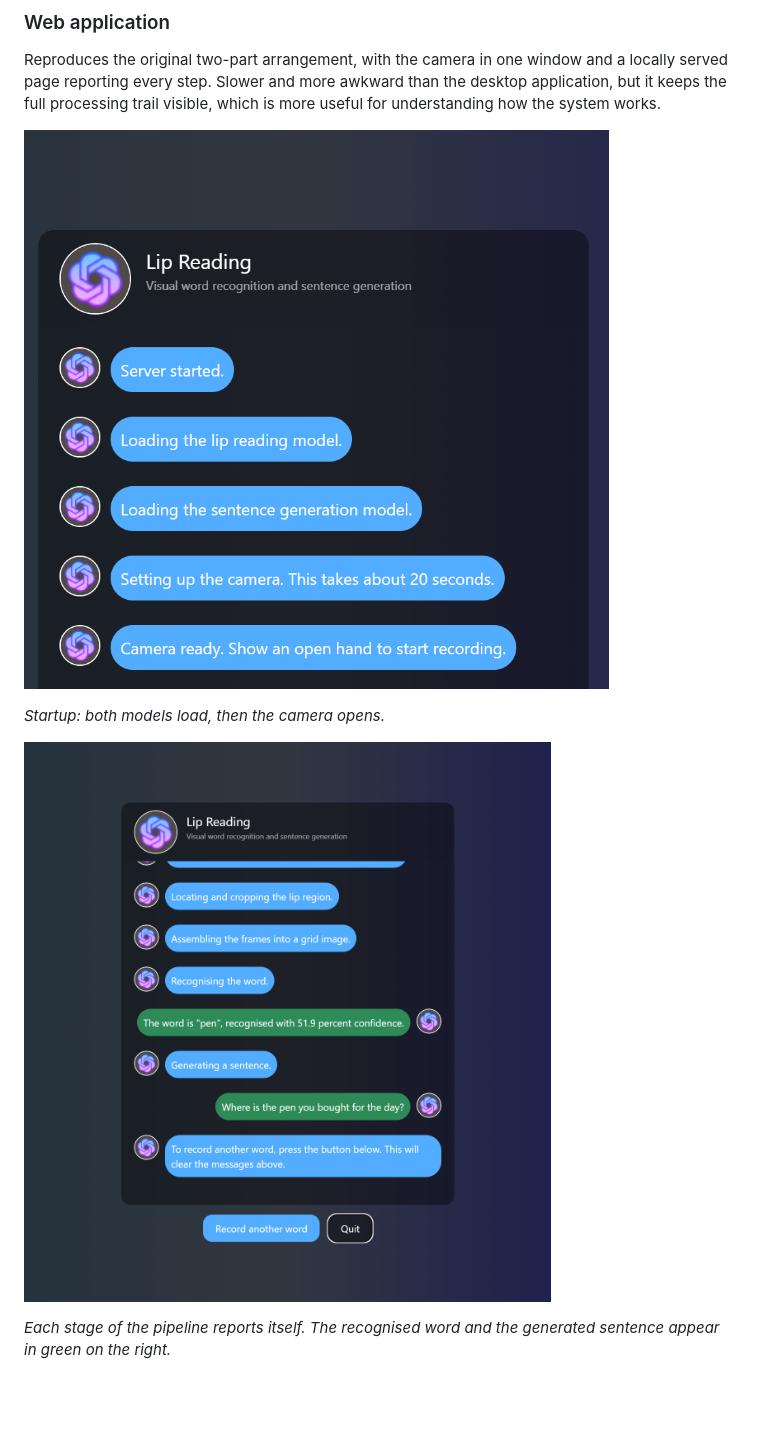
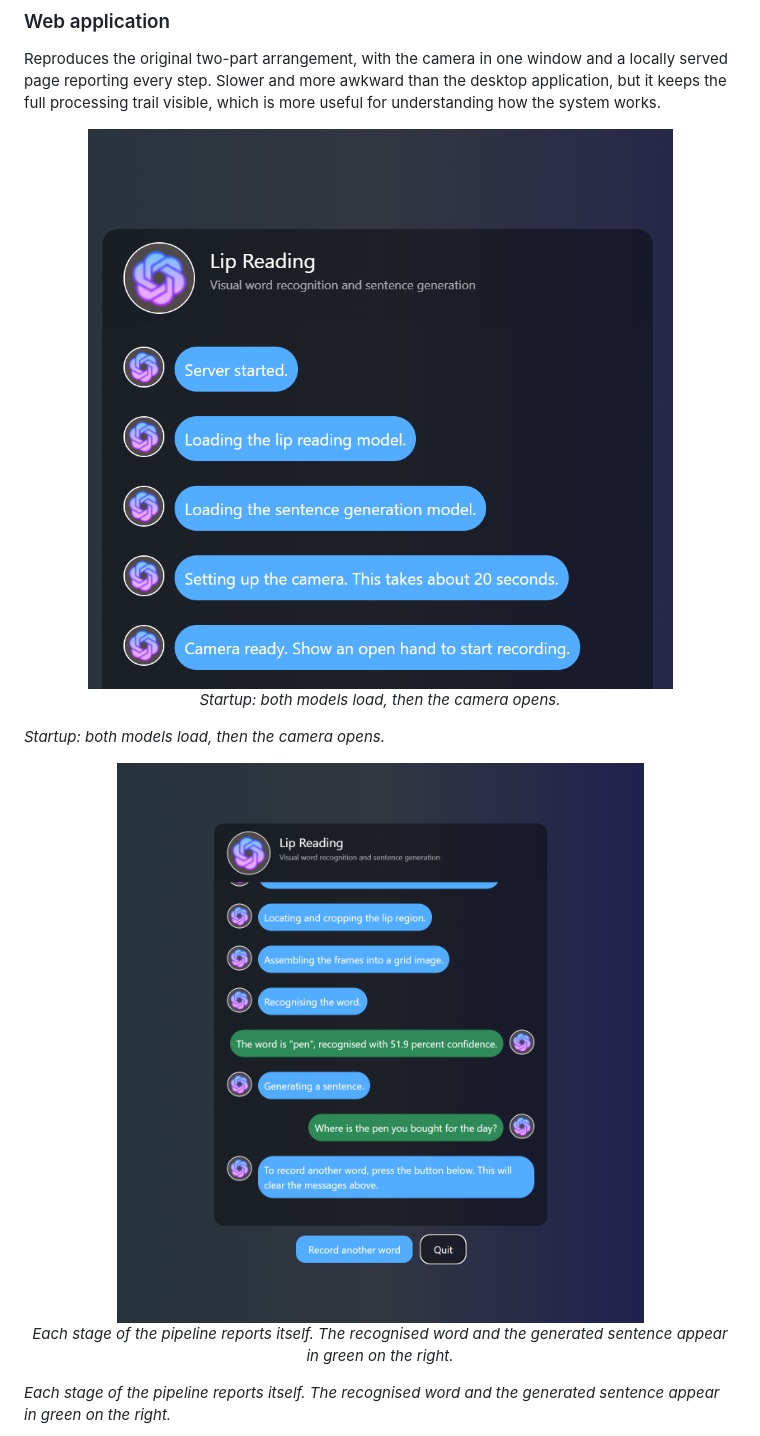
Before and after one commit to avikdas191/visual-speech-recognition, a Markdown page: README.md, the part around one of its changes. GitHub-like rendering; blank space fills up the shorter version.

```diff
--- a/README.md
+++ b/README.md
@@ -171,11 +173,19 @@ a locally served page reporting every step. Slower and more awkward than the
 desktop application, but it keeps the full processing trail visible, which is
 more useful for understanding how the system works.
 
-![Web application at startup](docs/media/web_application_start.png)
+<p align="center">
+  <img src="docs/media/web_application_start.png" width="600" alt="Web application at startup">
+  <br>
+  <em>Startup: both models load, then the camera opens.</em>
+</p>
 
 *Startup: both models load, then the camera opens.*
 
-![Web application during processing](docs/media/web_application_processing.png)
+<p align="center">
+  <img src="docs/media/web_application_processing.png" width="600" alt="Web application during processing">
+  <br>
+  <em>Each stage of the pipeline reports itself. The recognised word and the generated sentence appear in green on the right.</em>
+</p>
 
 *Each stage of the pipeline reports itself. The recognised word and the
 generated sentence appear in green on the right.*
```
Also changed, not shown: other parts of README.md (+10 -6 lines).
